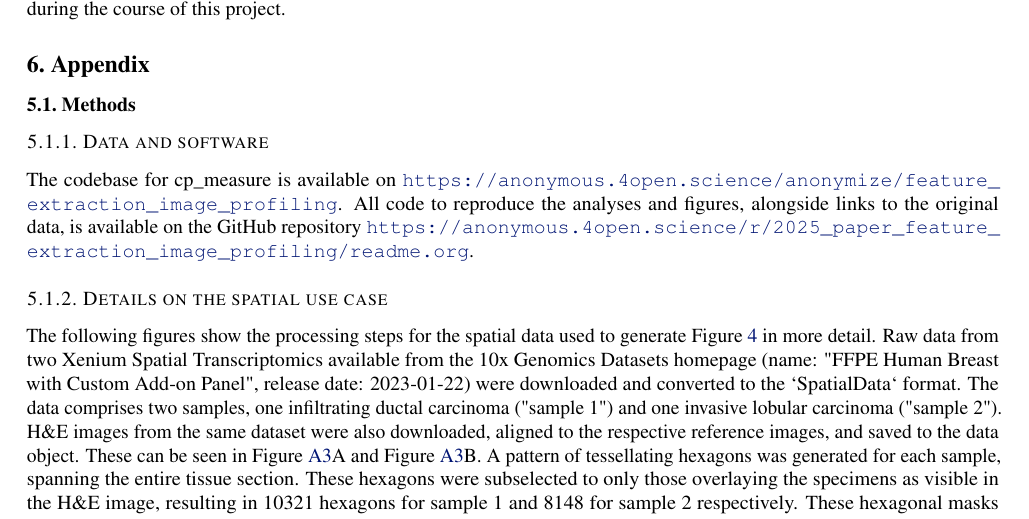
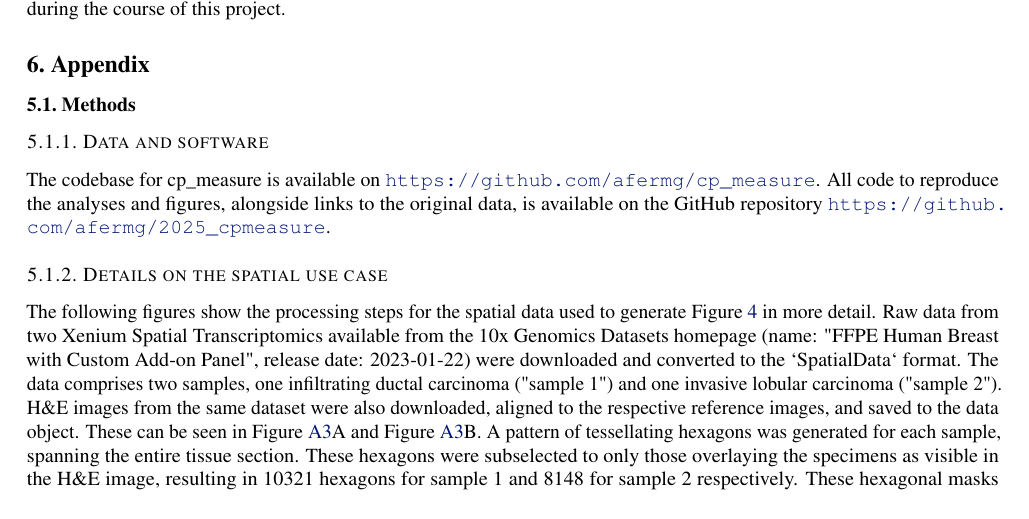
Before and after one commit to afermg/2025_cpmeasure, a LaTeX paper (draft.tex): part of page 7 of 10, cut so that both start at the same text. Compiled offline with pdfLaTeX.

Commit message:
draft: remove anonymised info

```diff
--- a/draft.tex
+++ b/draft.tex
@@ -222,7 +222,7 @@ This work was supported by GSK and the National Institutes of Health, grant (R35
 \label{sec:orgb3e9382}
 \subsubsection{Data and software}
 \label{sec:orgbda0ae2}
-The codebase for cp\_measure is available on \url{https://anonymous.4open.science/anonymize/feature_extraction_image_profiling}. All code to reproduce the analyses and figures, alongside links to the original data, is available on the GitHub repository \url{https://anonymous.4open.science/r/2025_paper_feature_extraction_image_profiling/readme.org}.
+The codebase for cp\_measure is available on \url{https://github.com/afermg/cp_measure}. All code to reproduce the analyses and figures, alongside links to the original data, is available on the GitHub repository \url{https://github.com/afermg/2025_cpmeasure}.
 %The datasets we produced for this work are available on Zenodo. The selection of samples from JUMP and the images can be found on \url{https://zenodo.org/records/15390631/latest}. The image-based profiles produced with Cellprofiler and used for the comparisons in Figure 2 can be on \url{https://zenodo.org/records/15505477/latest}.
 %
 
```
